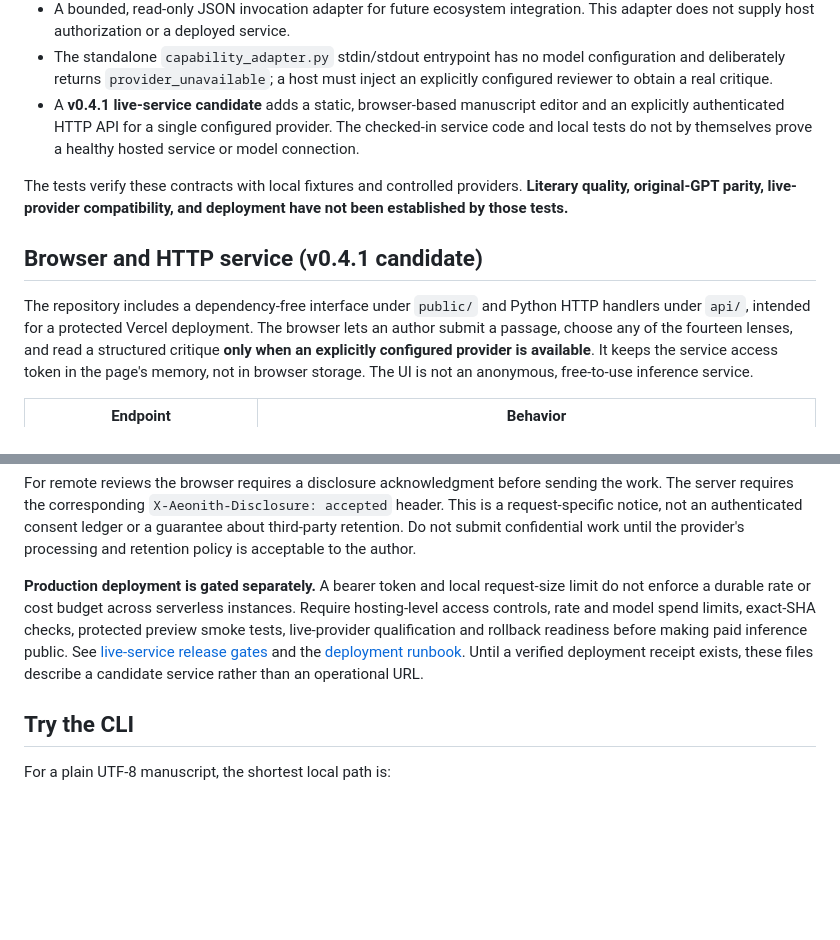
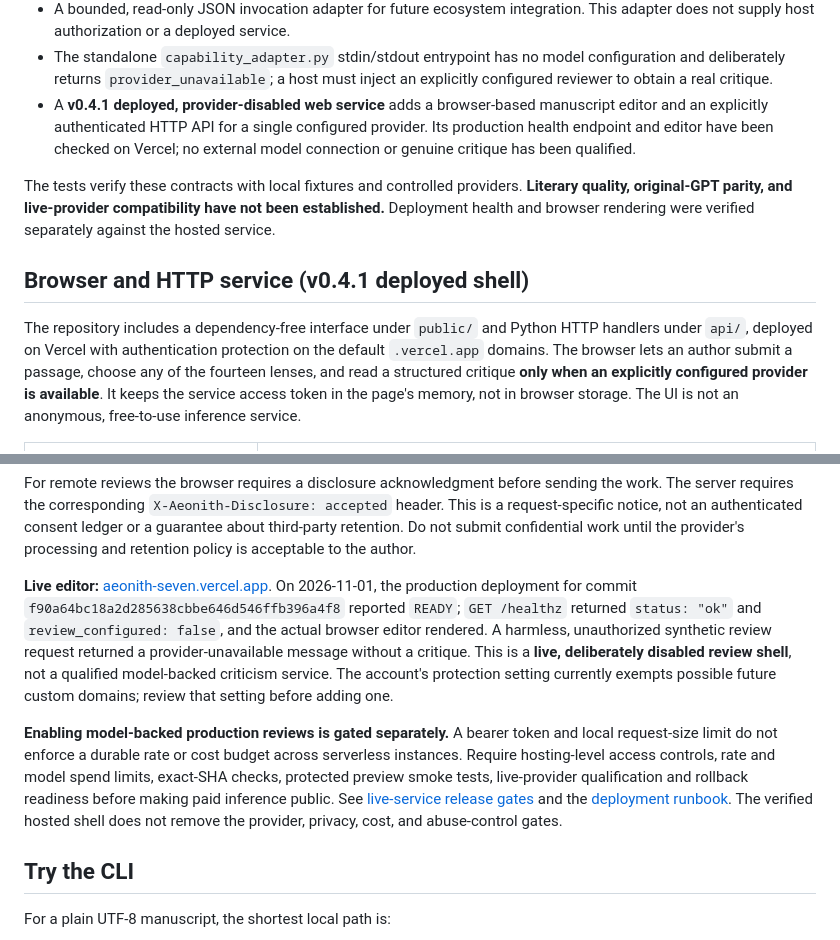
Before and after one commit to thebrazenbeard/aeonith, a Markdown page: README.md, 2 parts joined by grey strips. GitHub-like rendering; blank space fills up the shorter version.

Commit message:
docs: record verified Vercel shell without claiming live inference

```diff
--- a/README.md
+++ b/README.md
@@ -18,14 +18,15 @@ This repository is an **independently implemented, testable starting point**—n
 - Explicit error states when no provider is configured, a request is invalid, the provider fails, or the provider returns an invalid structure. No review is fabricated on those paths.
 - A bounded, read-only JSON invocation adapter for future ecosystem integration. This adapter does not supply host authorization or a deployed service.
 - The standalone `capability_adapter.py` stdin/stdout entrypoint has no model configuration and deliberately returns `provider_unavailable`; a host must inject an explicitly configured reviewer to obtain a real critique.
-- A **v0.4.1 live-service candidate** adds a static, browser-based manuscript editor and an explicitly authenticated HTTP API for a single configured provider. The checked-in service code and local tests do not by themselves prove a healthy hosted service or model connection.
+- A **v0.4.1 deployed, provider-disabled web service** adds a browser-based manuscript editor and an explicitly authenticated HTTP API for a single configured provider. Its production health endpoint and editor have been checked on Vercel; no external model connection or genuine critique has been qualified.
 
-The tests verify these contracts with local fixtures and controlled providers. **Literary quality, original-GPT parity, live-provider compatibility, and deployment have not been established by those tests.**
+The tests verify these contracts with local fixtures and controlled providers. **Literary quality, original-GPT parity, and live-provider compatibility have not been established.** Deployment health and browser rendering were verified separately against the hosted service.
 
-## Browser and HTTP service (v0.4.1 candidate)
+## Browser and HTTP service (v0.4.1 deployed shell)
 
 The repository includes a dependency-free interface under `public/` and
-Python HTTP handlers under `api/`, intended for a protected Vercel deployment.
+Python HTTP handlers under `api/`, deployed on Vercel with authentication
+protection on the default `.vercel.app` domains.
 The browser lets an author submit a passage, choose any of the fourteen lenses,
 and read a structured critique **only when an explicitly configured provider
 is available**. It keeps the service access token in the page's memory, not in
@@ -63,15 +64,24 @@ not an authenticated consent ledger or a guarantee about third-party
 retention. Do not submit confidential work until the provider's processing and
 retention policy is acceptable to the author.
 
-**Production deployment is gated separately.** A bearer token and local
+**Live editor:** [aeonith-seven.vercel.app](https://aeonith-seven.vercel.app/).
+On 2026-11-01, the production deployment for commit
+`f90a64bc18a2d285638cbbe646d546ffb396a4f8` reported `READY`;
+`GET /healthz` returned `status: "ok"` and `review_configured: false`, and
+the actual browser editor rendered. A harmless, unauthorized synthetic
+review request returned a provider-unavailable message without a critique.
+This is a **live, deliberately disabled review shell**, not a qualified
+model-backed criticism service. The account's protection setting currently
+exempts possible future custom domains; review that setting before adding one.
+
+**Enabling model-backed production reviews is gated separately.** A bearer token and local
 request-size limit do not enforce a durable rate or cost budget across
 serverless instances. Require hosting-level access controls, rate and model
 spend limits, exact-SHA checks, protected preview smoke tests, live-provider
 qualification and rollback readiness before making paid inference public.
 See [live-service release gates](docs/RELEASE_GATES.md) and the
-[deployment runbook](docs/SERVICE_DEPLOYMENT.md). Until a verified deployment receipt
-exists, these files describe a candidate service rather than an operational
-URL.
+[deployment runbook](docs/SERVICE_DEPLOYMENT.md). The verified hosted shell
+does not remove the provider, privacy, cost, and abuse-control gates.
 
 ## Try the CLI
 
```
Also changed, not shown: docs/RELEASE_GATES.md (+25 -12 lines), docs/SERVICE_DEPLOYMENT.md (+17 -3 lines).
